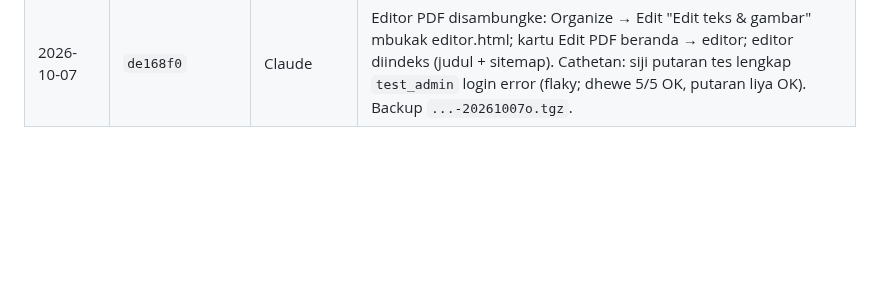
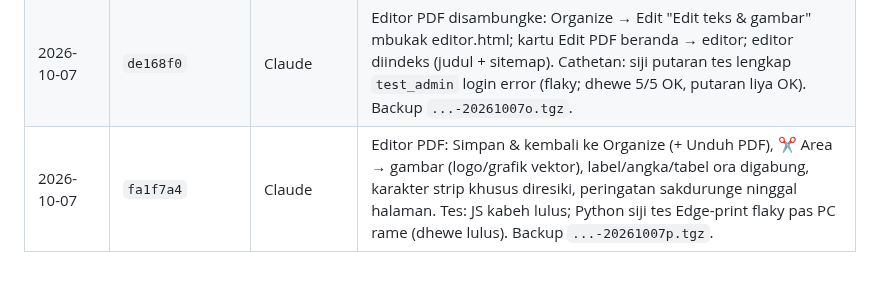
Before and after one commit to agebp21/pdf_project, a Markdown page: DEPLOY.md, the part around the change. Drawn GitHub-style; blank space fills up the shorter version.

Commit message:
Docs: deploy fa1f7a4 (editor round 2)
Co-Authored-By: Claude Opus 5.5 <noreply@anthropic.com>

```diff
--- a/DEPLOY.md
+++ b/DEPLOY.md
@@ -164,3 +164,4 @@ Menehi paket tanpa bayar: `python3 admin_server.py --grant EMAIL business lifeti
 | 2026-10-07 | (kartu beranda) | Claude | Beranda: kartu Merge/Split/Compress dibusak, Organize PDF munggah sakwise Create a workflow. Backup `...-20261007m.tgz`. |
 | 2026-10-07 | `865ecc5` | Claude | Prototipe Editor PDF `editor.html` (durung ana link, noindex). HEAD uga ngemot `cd7c901` (garapan OpenCode: tab Merge/Split/Edit/Compress + Edit text OCR nang Organize) — saiki melu live. Backup `...-20261007n.tgz`. |
 | 2026-10-07 | `de168f0` | Claude | Editor PDF disambungke: Organize → Edit "Edit teks & gambar" mbukak editor.html; kartu Edit PDF beranda → editor; editor diindeks (judul + sitemap). Cathetan: siji putaran tes lengkap `test_admin` login error (flaky; dhewe 5/5 OK, putaran liya OK). Backup `...-20261007o.tgz`. |
+| 2026-10-07 | `fa1f7a4` | Claude | Editor PDF: Simpan & kembali ke Organize (+ Unduh PDF), ✂ Area → gambar (logo/grafik vektor), label/angka/tabel ora digabung, karakter strip khusus diresiki, peringatan sakdurunge ninggal halaman. Tes: JS kabeh lulus; Python siji tes Edge-print flaky pas PC rame (dhewe lulus). Backup `...-20261007p.tgz`. |
```
